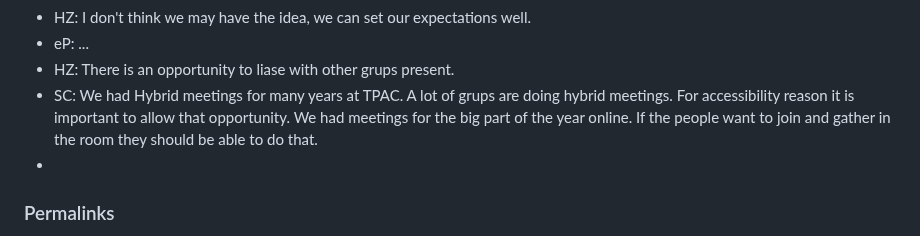
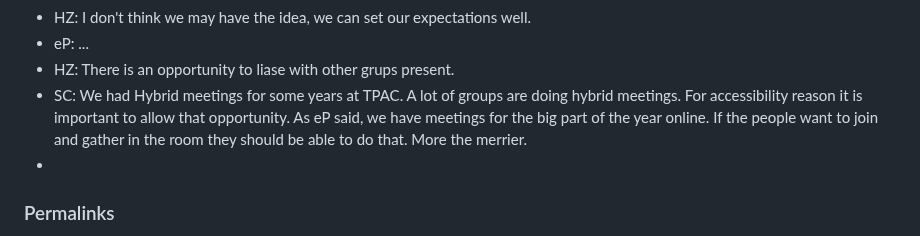
Before and after one commit to solid/specification, a Markdown page: meetings/2024-09-04.md, the part around the change. Rendered like a GitHub page.

Commit message:
Update meetings/2024-09-04.md
Co-authored-by: Sarven Capadisli <info@csarven.ca>

```diff
--- a/meetings/2024-09-04.md
+++ b/meetings/2024-09-04.md
@@ -104,7 +104,7 @@
 * HZ: I don't think we may have the idea, we can set our expectations well.
 * eP: ...
 * HZ: There is an opportunity to liase with other grups present.
-* SC: We had Hybrid meetings for many years at TPAC. A lot of grups are doing hybrid meetings. For accessibility reason it is important to allow that opportunity. We had meetings for the big part of the year online. If the people want to join and gather in the room they should be able to do that.
+* SC: We had Hybrid meetings for some years at TPAC. A lot of groups are doing hybrid meetings. For accessibility reason it is important to allow that opportunity. As eP said, we have meetings for the big part of the year online. If the people want to join and gather in the room they should be able to do that. More the merrier.
 *
 
 ### Permalinks
```
